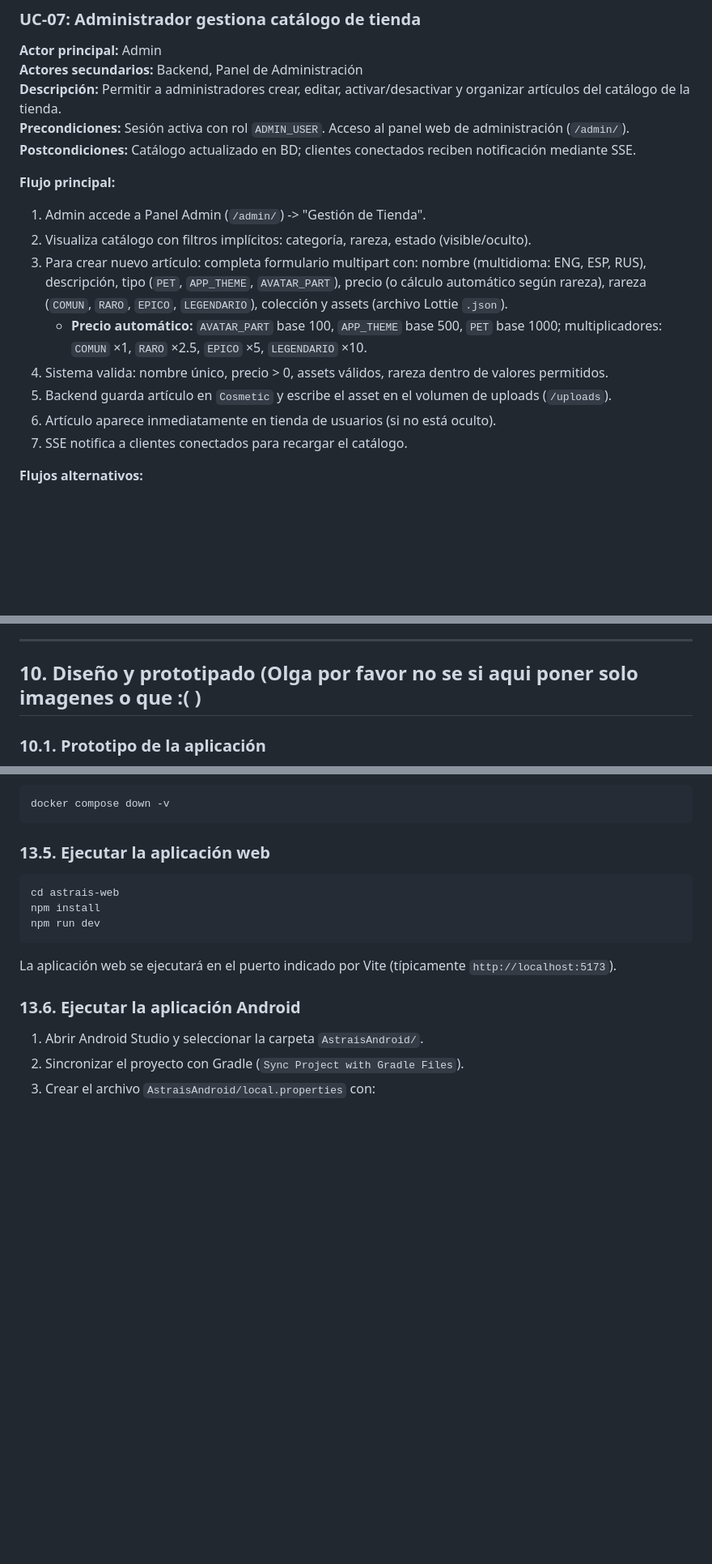
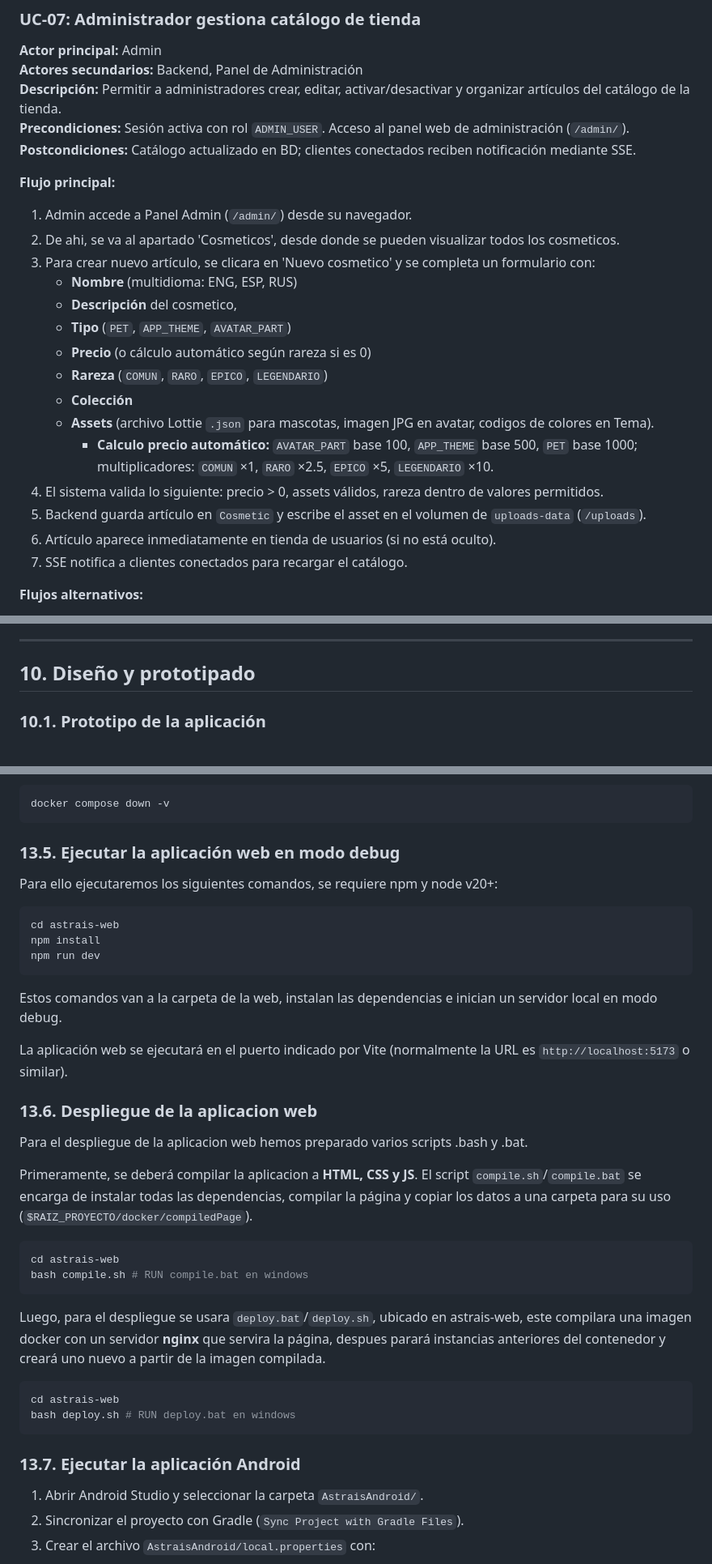
Before and after one commit to GrupoAstrais/proyectoAstrais, a Markdown page: docs/DOCUMENTACION.md, 3 parts joined by grey strips. Shown at 81% size. GitHub-like rendering; blank space fills up the shorter version.

````diff
--- a/docs/DOCUMENTACION.md
+++ b/docs/DOCUMENTACION.md
@@ -418,12 +418,19 @@ Desarrollar una solución multiplataforma (app móvil Android + web) que mejore
 **Postcondiciones:** Catálogo actualizado en BD; clientes conectados reciben notificación mediante SSE.
 
 **Flujo principal:**
-1. Admin accede a Panel Admin (`/admin/`) -> "Gestión de Tienda".
-2. Visualiza catálogo con filtros implícitos: categoría, rareza, estado (visible/oculto).
-3. Para crear nuevo artículo: completa formulario multipart con: nombre (multidioma: ENG, ESP, RUS), descripción, tipo (`PET`, `APP_THEME`, `AVATAR_PART`), precio (o cálculo automático según rareza), rareza (`COMUN`, `RARO`, `EPICO`, `LEGENDARIO`), colección y assets (archivo Lottie `.json`).
-   - **Precio automático:** `AVATAR_PART` base 100, `APP_THEME` base 500, `PET` base 1000; multiplicadores: `COMUN` ×1, `RARO` ×2.5, `EPICO` ×5, `LEGENDARIO` ×10.
-4. Sistema valida: nombre único, precio > 0, assets válidos, rareza dentro de valores permitidos.
-5. Backend guarda artículo en `Cosmetic` y escribe el asset en el volumen de uploads (`/uploads`).
+1. Admin accede a Panel Admin (`/admin/`) desde su navegador.
+2. De ahi, se va al apartado 'Cosmeticos', desde donde se pueden visualizar todos los cosmeticos.
+3. Para crear nuevo artículo, se clicara en 'Nuevo cosmetico' y se completa un formulario con:
+   - **Nombre** (multidioma: ENG, ESP, RUS)
+   - **Descripción** del cosmetico,
+   - **Tipo** (`PET`, `APP_THEME`, `AVATAR_PART`)
+   - **Precio** (o cálculo automático según rareza si es 0)
+   - **Rareza** (`COMUN`, `RARO`, `EPICO`, `LEGENDARIO`)
+   - **Colección**
+   - **Assets** (archivo Lottie `.json` para mascotas, imagen JPG en avatar, codigos de colores en Tema).
+      - **Calculo precio automático:** `AVATAR_PART` base 100, `APP_THEME` base 500, `PET` base 1000; multiplicadores: `COMUN` ×1, `RARO` ×2.5, `EPICO` ×5, `LEGENDARIO` ×10.
+4. El sistema valida lo siguiente: precio > 0, assets válidos, rareza dentro de valores permitidos.
+5. Backend guarda artículo en `Cosmetic` y escribe el asset en el volumen de `uploads-data` (`/uploads`).
 6. Artículo aparece inmediatamente en tienda de usuarios (si no está oculto).
 7. SSE notifica a clientes conectados para recargar el catálogo.
 
@@ -704,7 +711,7 @@ Una vez definidas las tareas, se llevó a cabo su reparto entre los distintos mi
 
 ---
 
-## 10. Diseño y prototipado (Olga por favor no se si aqui poner solo imagenes o que :( )
+## 10. Diseño y prototipado
 
 ### 10.1. Prototipo de la aplicación
 
@@ -873,7 +900,9 @@ Para eliminar volúmenes (borrar datos):
 docker compose down -v
 ```
 
-### 13.5. Ejecutar la aplicación web
+### 13.5. Ejecutar la aplicación web en modo debug
+
+Para ello ejecutaremos los siguientes comandos, se requiere npm y node v20+:
 
 ```bash
 cd astrais-web
@@ -881,9 +910,30 @@ npm install
 npm run dev
 ```
 
-La aplicación web se ejecutará en el puerto indicado por Vite (típicamente `http://localhost:5173`).
+Estos comandos van a la carpeta de la web, instalan las dependencias e inician un servidor local en modo debug.
 
-### 13.6. Ejecutar la aplicación Android
+La aplicación web se ejecutará en el puerto indicado por Vite (normalmente la URL es `http://localhost:5173` o similar).
+
+### 13.6. Despliegue de la aplicacion web
+
+Para el despliegue de la aplicacion web hemos preparado varios scripts .bash y .bat.
+
+Primeramente, se deberá compilar la aplicacion a **HTML, CSS y JS**. El script `compile.sh`/`compile.bat` se encarga de instalar todas las dependencias, compilar la página y copiar los datos a una carpeta para su uso (`$RAIZ_PROYECTO/docker/compiledPage`).
+
+```bash
+cd astrais-web
+bash compile.sh # RUN compile.bat en windows
+```
+
+Luego, para el despliegue se usara `deploy.bat`/`deploy.sh`, ubicado en astrais-web, este compilara una imagen docker con un servidor **nginx** que servira la página, despues parará instancias anteriores del contenedor y creará uno nuevo a partir de la imagen compilada.
+
+```bash
+cd astrais-web
+bash deploy.sh # RUN deploy.bat en windows
+```
+
+
+### 13.7. Ejecutar la aplicación Android
 
 1. Abrir Android Studio y seleccionar la carpeta `AstraisAndroid/`.
 2. Sincronizar el proyecto con Gradle (`Sync Project with Gradle Files`).
````
Also changed, not shown: other parts of docs/DOCUMENTACION.md (+43 -23 lines).
